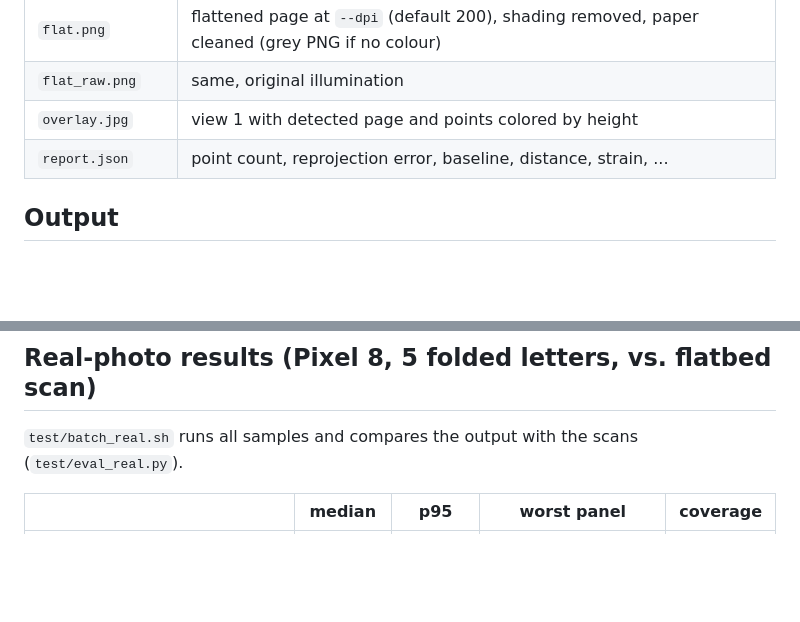
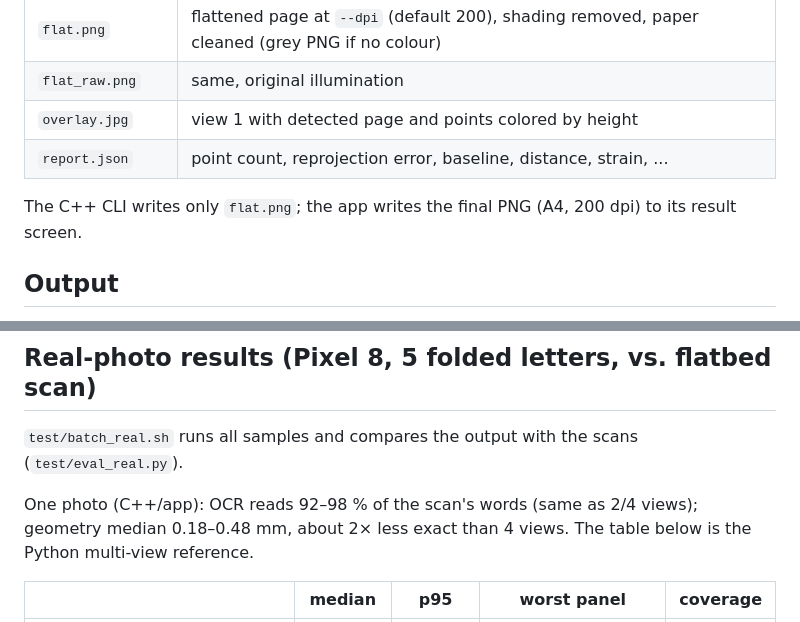
Before and after one commit to mastercake10/Unfold, a Markdown page: README.md, 2 parts joined by grey strips. GitHub-like rendering; blank space fills up the shorter version.

```diff
--- a/README.md
+++ b/README.md
@@ -43,6 +83,8 @@ The first image is the reference that gets rendered. With 4 views the focal leng
 | `flat_raw.png` | same, original illumination |
 | `overlay.jpg` | view 1 with detected page and points colored by height |
 | `report.json` | point count, reprojection error, baseline, distance, strain, ... |
+
+The C++ CLI writes only `flat.png`; the app writes the final PNG (A4, 200 dpi) to its result screen.
 
 ## Output
 
@@ -85,6 +128,9 @@ On the 5 samples (4 views, 16 threads): 124 s → 75 s total (~13–17 s per pag
 ## Real-photo results (Pixel 8, 5 folded letters, vs. flatbed scan)
 
 `test/batch_real.sh` runs all samples and compares the output with the scans (`test/eval_real.py`).
+
+One photo (C++/app): OCR reads 92–98 % of the scan's words (same as 2/4 views); geometry median
+0.18–0.48 mm, about 2× less exact than 4 views. The table below is the Python multi-view reference.
 
 | | median | p95 | worst panel | coverage |
 |---|---|---|---|---|
```
Also changed, not shown: other parts of README.md (+57 -12 lines), docs/example.jpg (added).
